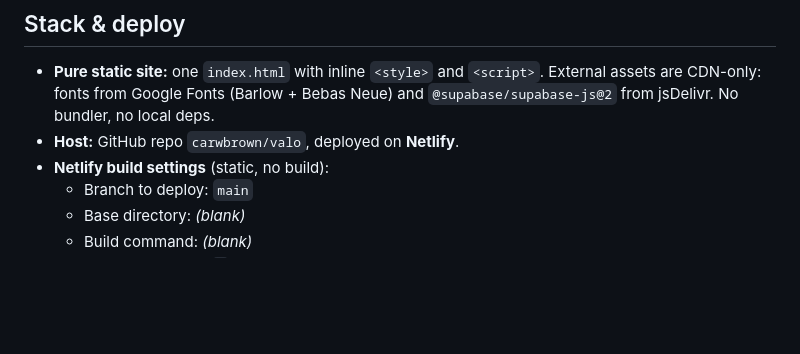
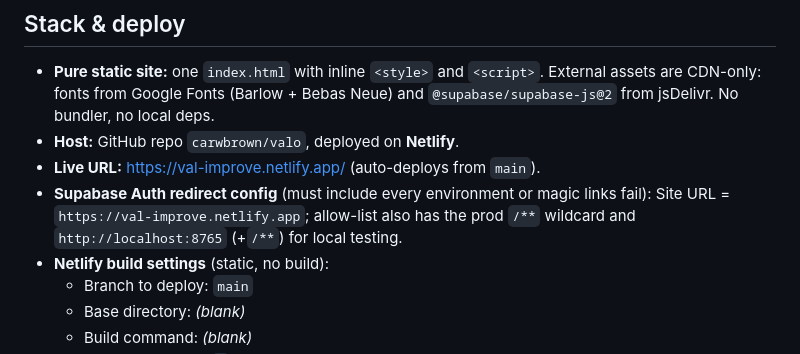
Before and after one commit to carwbrown/valo, a Markdown page: CLAUDE.md, the part around the change. GitHub-like rendering; blank space fills up the shorter version.

Commit message:
feat: claude and magic link

```diff
--- a/CLAUDE.md
+++ b/CLAUDE.md
@@ -27,6 +27,10 @@ switcher, GitHub-hosted). Look there for the sibling pattern.
   assets are CDN-only: fonts from Google Fonts (Barlow + Bebas Neue) and
   `@supabase/supabase-js@2` from jsDelivr. No bundler, no local deps.
 - **Host:** GitHub repo `carwbrown/valo`, deployed on **Netlify**.
+- **Live URL:** https://val-improve.netlify.app/ (auto-deploys from `main`).
+- **Supabase Auth redirect config** (must include every environment or magic links fail):
+  Site URL = `https://val-improve.netlify.app`; allow-list also has the prod `/**` wildcard
+  and `http://localhost:8765` (+`/**`) for local testing.
 - **Netlify build settings** (static, no build):
   - Branch to deploy: `main`
   - Base directory: *(blank)*
```
